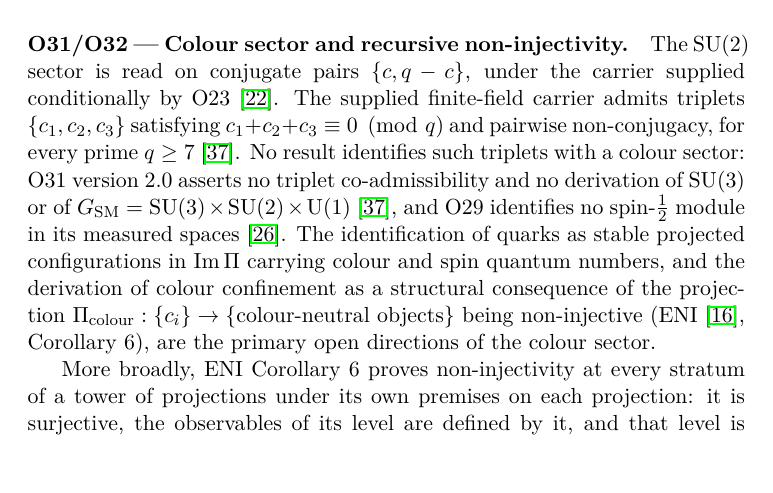
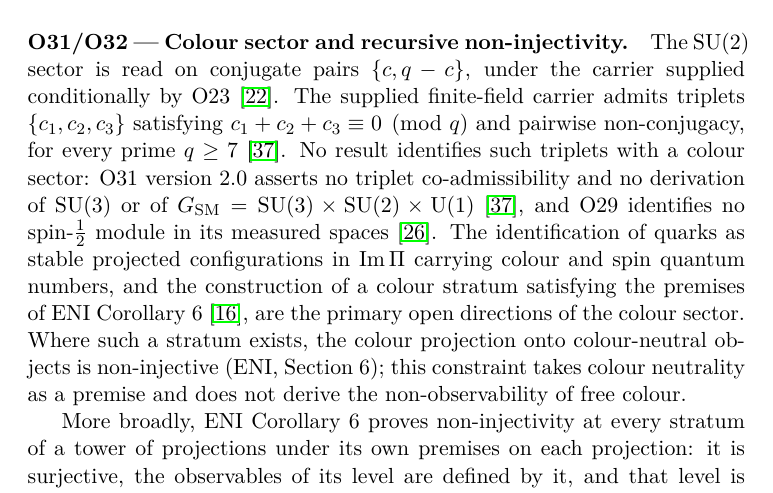
Before and after one commit to Cosmochrony/foundation, a LaTeX paper (tex/Foundation.tex): part of page 33 of 45, cut so that both start at the same text. Compiled offline with pdfLaTeX.

Commit message:
Foundation 2.7.1 candidate: colour-sector open direction aligned with ENI 2.9
The open direction is a colour stratum satisfying ENI Corollary 6's premises,
not a derivation of confinement from the colour projection's non-injectivity;
colour neutrality is the premise.

```diff
--- a/tex/Foundation.tex
+++ b/tex/Foundation.tex
@@ -39,7 +39,7 @@ as the Primitive of Physical Description}
 \small Independent Researcher\\
 \small \texttt{jerome.beau@cosmochrony.org}}
 
-\date{2026\\[2pt]\small Version 2.7}
+\date{2026\\[2pt]\small Version 2.7.1}
 
 \begin{document}
 
@@ -1786,11 +1786,12 @@ the moment of resolution; this requirement presupposes the additional reading of
       $G_{\mathrm{SM}} = \mathrm{SU}(3) \times \mathrm{SU}(2) \times \mathrm{U}(1)$~\cite{Beau2026a35},
       and O29 identifies no spin-$\tfrac{1}{2}$ module in its measured spaces~\cite{Beau2026a33}.
       The identification of quarks as stable projected configurations in
-      $\mathrm{Im}\,\Pi$ carrying colour and spin quantum numbers, and the derivation of
-      colour confinement as a structural consequence of the projection
-      $\Pi_{\mathrm{colour}} : \{c_i\} \to \{\text{colour-neutral objects}\}$
-      being non-injective (ENI~\cite{Beau2026l}, Corollary~6), are the primary
+      $\mathrm{Im}\,\Pi$ carrying colour and spin quantum numbers, and the construction of a
+      colour stratum satisfying the premises of ENI Corollary~6~\cite{Beau2026l}, are the primary
       open directions of the colour sector.
+      Where such a stratum exists, the colour projection onto colour-neutral objects is
+      non-injective (ENI, Section~6); this constraint takes colour neutrality as a premise and
+      does not derive the non-observability of free colour.
 
       More broadly, ENI Corollary~6 proves non-injectivity at every stratum of a tower of
       projections under its own premises on each projection: it is surjective, the observables of
```
Also changed, not shown: 2 other files.
